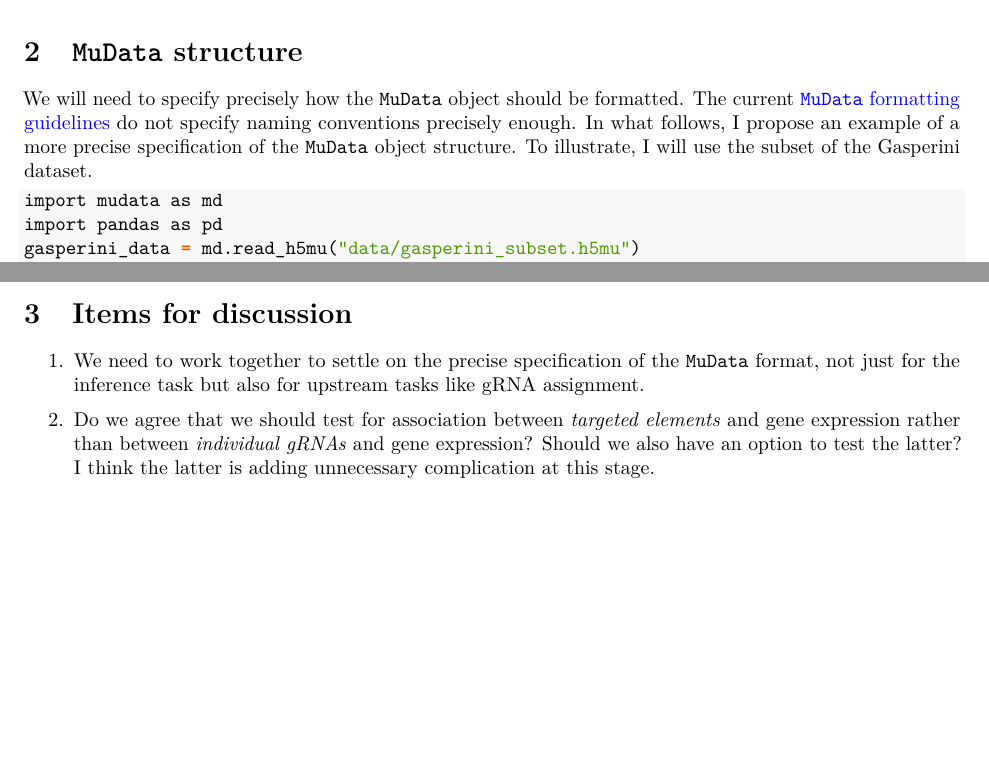
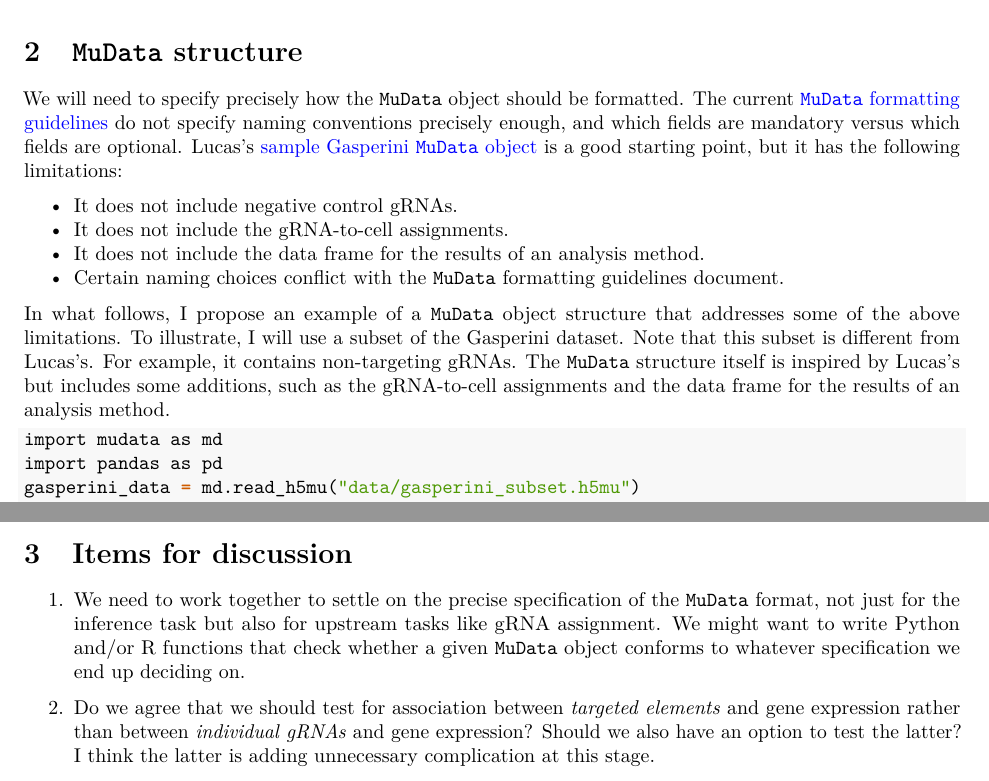
Before and after one commit to Katsevich-Lab/sceptre-igvf, an R Markdown document (mudata-for-inference.Rmd): two parts of pages 1 and 4 of 4, joined at a grey line, cut so that both start at the same text, the shorter picture padded with empty space. The pictures show the output file mudata-for-inference.pdf that the author committed with the source.

Commit message:
Added comparison to Lucas's MuData

````diff
--- a/mudata-for-inference.Rmd
+++ b/mudata-for-inference.Rmd
@@ -18,7 +18,14 @@ I propose the following for the inference module:
 
 # `MuData` structure
 
-We will need to specify precisely how the `MuData` object should be formatted. The current [`MuData` formatting guidelines](https://docs.google.com/document/d/1Y7LThEF4rPT5DnzwZnQ5uIek-X0BqZorLI5Mm8A8PF4/edit#heading=h.ut379ivr6x0a) do not specify naming conventions precisely enough. In what follows, I propose an example of a more precise specification of the `MuData` object structure. To illustrate, I will use the subset of the Gasperini dataset.
+We will need to specify precisely how the `MuData` object should be formatted. The current [`MuData` formatting guidelines](https://docs.google.com/document/d/1Y7LThEF4rPT5DnzwZnQ5uIek-X0BqZorLI5Mm8A8PF4/edit#heading=h.ut379ivr6x0a) do not specify naming conventions precisely enough, and which fields are mandatory versus which fields are optional. Lucas's [sample Gasperini `MuData` object](https://github.com/IGVF-CRISPR/Pipeline_Gasperini_2019/tree/main) is a good starting point, but it has the following limitations:
+
+- It does not include negative control gRNAs.
+- It does not include the gRNA-to-cell assignments.
+- It does not include the data frame for the results of an analysis method.
+- Certain naming choices conflict with the `MuData` formatting guidelines document.
+
+In what follows, I propose an example of a `MuData` object structure that addresses some of the above limitations. To illustrate, I will use a subset of the Gasperini dataset. Note that this subset is different from Lucas's. For example, it contains non-targeting gRNAs. The `MuData` structure itself is inspired by Lucas's but includes some additions, such as the gRNA-to-cell assignments and the data frame for the results of an analysis method.
 
 ```{python, warning = FALSE}
 import mudata as md
@@ -83,7 +90,7 @@ The columns `gene_id` and `grna_target` specify what pairs of gene and targeted
 
 # Items for discussion
 
-1. We need to work together to settle on the precise specification of the `MuData` format, not just for the inference task but also for upstream tasks like gRNA assignment.
+1. We need to work together to settle on the precise specification of the `MuData` format, not just for the inference task but also for upstream tasks like gRNA assignment. We might want to write Python and/or R functions that check whether a given `MuData` object conforms to whatever specification we end up deciding on.
 
 2. Do we agree that we should test for association between *targeted elements* and gene expression rather than between *individual gRNAs* and gene expression? Should we also have an option to test the latter? I think the latter is adding unnecessary complication at this stage.
 
````
Also changed, not shown: mudata-for-inference.pdf, 2 other files.
